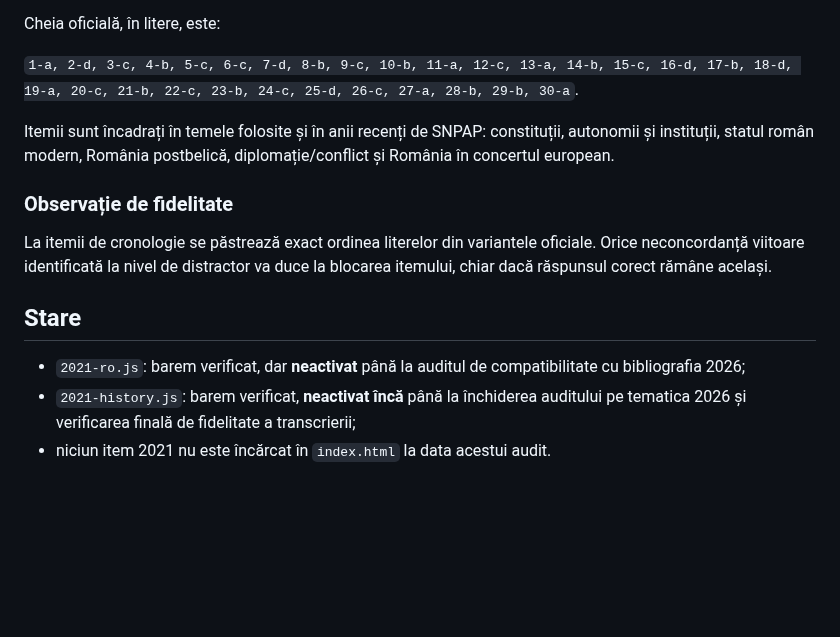
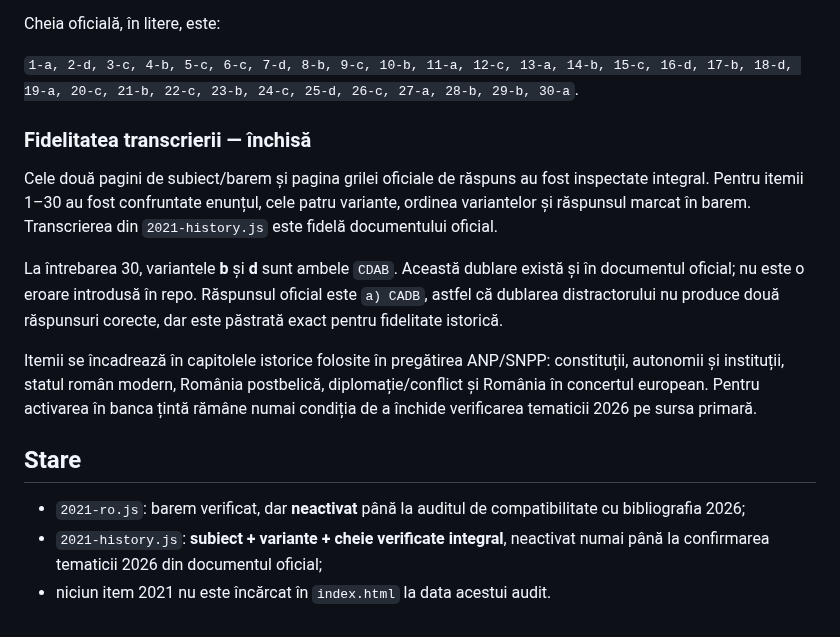
Before and after one commit to alin-talfes/admitere, a Markdown page: audit/2021.md, the part around the change. Drawn GitHub-style; blank space fills up the shorter version.

Commit message:
Inchide verificarea de fidelitate pentru istoria 2021

```diff
--- a/audit/2021.md
+++ b/audit/2021.md
@@ -42,14 +42,16 @@ Cheia oficială, în litere, este:
 
 `1-a, 2-d, 3-c, 4-b, 5-c, 6-c, 7-d, 8-b, 9-c, 10-b, 11-a, 12-c, 13-a, 14-b, 15-c, 16-d, 17-b, 18-d, 19-a, 20-c, 21-b, 22-c, 23-b, 24-c, 25-d, 26-c, 27-a, 28-b, 29-b, 30-a`.
 
-Itemii sunt încadrați în temele folosite și în anii recenți de SNPAP: constituții, autonomii și instituții, statul român modern, România postbelică, diplomație/conflict și România în concertul european.
+### Fidelitatea transcrierii — închisă
 
-### Observație de fidelitate
+Cele două pagini de subiect/barem și pagina grilei oficiale de răspuns au fost inspectate integral. Pentru itemii 1–30 au fost confruntate enunțul, cele patru variante, ordinea variantelor și răspunsul marcat în barem. Transcrierea din `2021-history.js` este fidelă documentului oficial.
 
-La itemii de cronologie se păstrează exact ordinea literelor din variantele oficiale. Orice neconcordanță viitoare identificată la nivel de distractor va duce la blocarea itemului, chiar dacă răspunsul corect rămâne același.
+La întrebarea 30, variantele **b** și **d** sunt ambele `CDAB`. Această dublare există și în documentul oficial; nu este o eroare introdusă în repo. Răspunsul oficial este `a) CADB`, astfel că dublarea distractorului nu produce două răspunsuri corecte, dar este păstrată exact pentru fidelitate istorică.
+
+Itemii se încadrează în capitolele istorice folosite în pregătirea ANP/SNPP: constituții, autonomii și instituții, statul român modern, România postbelică, diplomație/conflict și România în concertul european. Pentru activarea în banca țintă rămâne numai condiția de a închide verificarea tematicii 2026 pe sursa primară.
 
 ## Stare
 
 - `2021-ro.js`: barem verificat, dar **neactivat** până la auditul de compatibilitate cu bibliografia 2026;
-- `2021-history.js`: barem verificat, **neactivat încă** până la închiderea auditului pe tematica 2026 și verificarea finală de fidelitate a transcrierii;
+- `2021-history.js`: **subiect + variante + cheie verificate integral**, neactivat numai până la confirmarea tematicii 2026 din documentul oficial;
 - niciun item 2021 nu este încărcat în `index.html` la data acestui audit.
```
